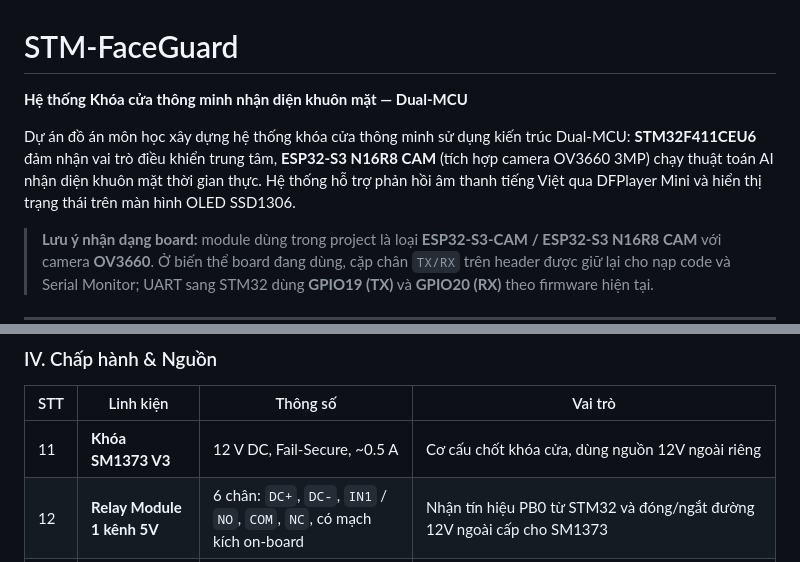
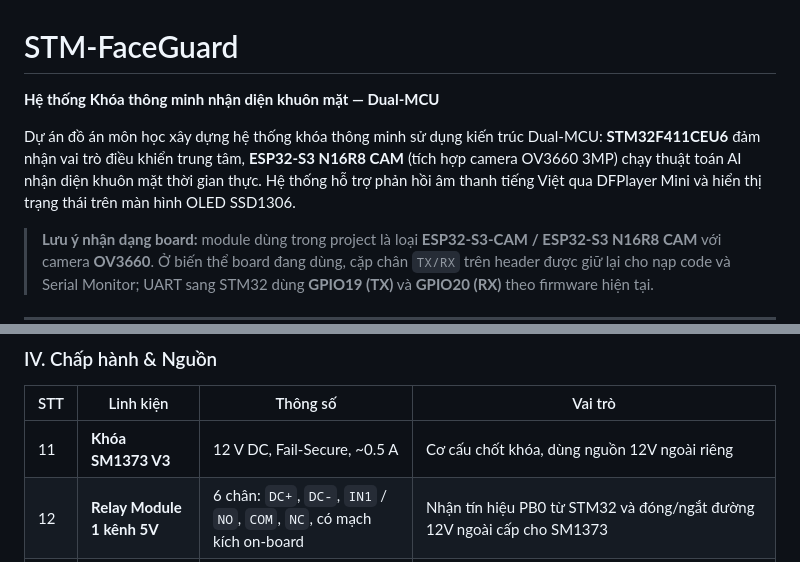
Before and after one commit to PhamHungTien/STM-FaceGuard, a Markdown page: README.md, 2 parts joined by grey strips. Drawn GitHub-style.

Commit message:
fix: correct terminology in project description and component table

```diff
--- a/README.md
+++ b/README.md
@@ -1,8 +1,8 @@
 # STM-FaceGuard
 
-**Hệ thống Khóa cửa thông minh nhận diện khuôn mặt — Dual-MCU**
+**Hệ thống Khóa thông minh nhận diện khuôn mặt — Dual-MCU**
 
-Dự án đồ án môn học xây dựng hệ thống khóa cửa thông minh sử dụng kiến trúc Dual-MCU: **STM32F411CEU6** đảm nhận vai trò điều khiển trung tâm, **ESP32-S3 N16R8 CAM** (tích hợp camera OV3660 3MP) chạy thuật toán AI nhận diện khuôn mặt thời gian thực. Hệ thống hỗ trợ phản hồi âm thanh tiếng Việt qua DFPlayer Mini và hiển thị trạng thái trên màn hình OLED SSD1306.
+Dự án đồ án môn học xây dựng hệ thống khóa thông minh sử dụng kiến trúc Dual-MCU: **STM32F411CEU6** đảm nhận vai trò điều khiển trung tâm, **ESP32-S3 N16R8 CAM** (tích hợp camera OV3660 3MP) chạy thuật toán AI nhận diện khuôn mặt thời gian thực. Hệ thống hỗ trợ phản hồi âm thanh tiếng Việt qua DFPlayer Mini và hiển thị trạng thái trên màn hình OLED SSD1306.
 
 > **Lưu ý nhận dạng board:** module dùng trong project là loại **ESP32-S3-CAM / ESP32-S3 N16R8 CAM** với camera **OV3660**. Ở biến thể board đang dùng, cặp chân `TX/RX` trên header được giữ lại cho nạp code và Serial Monitor; UART sang STM32 dùng **GPIO19 (TX)** và **GPIO20 (RX)** theo firmware hiện tại.
 
@@ -125,7 +125,7 @@ Dự án đồ án môn học xây dựng hệ thống khóa cửa thông minh s
 
 | STT | Linh kiện | Thông số | Vai trò |
 |-----|----------|----------|---------|
-| 11 | **Khóa SM1373 V3** | 12 V DC, Fail-Secure, ~0.5 A | Cơ cấu chốt khóa cửa, dùng nguồn 12V ngoài riêng |
+| 11 | **Khóa SM1373 V3** | 12 V DC, Fail-Secure, ~0.5 A | Cơ cấu chốt khóa, dùng nguồn 12V ngoài riêng |
 | 12 | **Relay Module 1 kênh 5V** | 6 chân: `DC+`, `DC-`, `IN1` / `NO`, `COM`, `NC`, có mạch kích on-board | Nhận tín hiệu PB0 từ STM32 và đóng/ngắt đường 12V ngoài cấp cho SM1373 |
 | 13 | **Nguồn 5 V** | Ổn định, ≥ 1.5 A | Cấp vào chân 5V của Black Pill; từ rail này nuôi ESP32-S3, OLED, DFPlayer Mini, thẻ MicroSD qua DFPlayer và module relay |
 | 14 | **Nguồn 12 V ngoài** | Ổn định, ≥ 1 A | Chỉ cấp riêng cho khóa SM1373 qua tiếp điểm relay |
```
